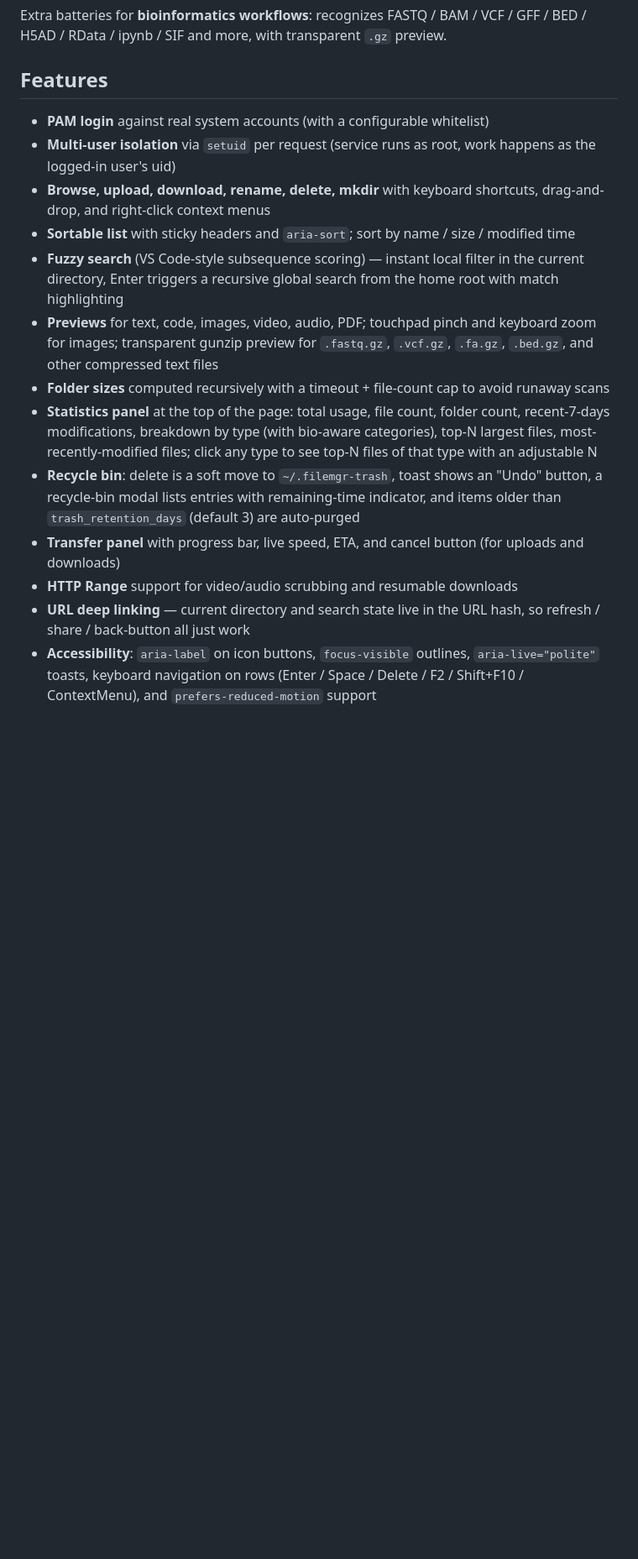
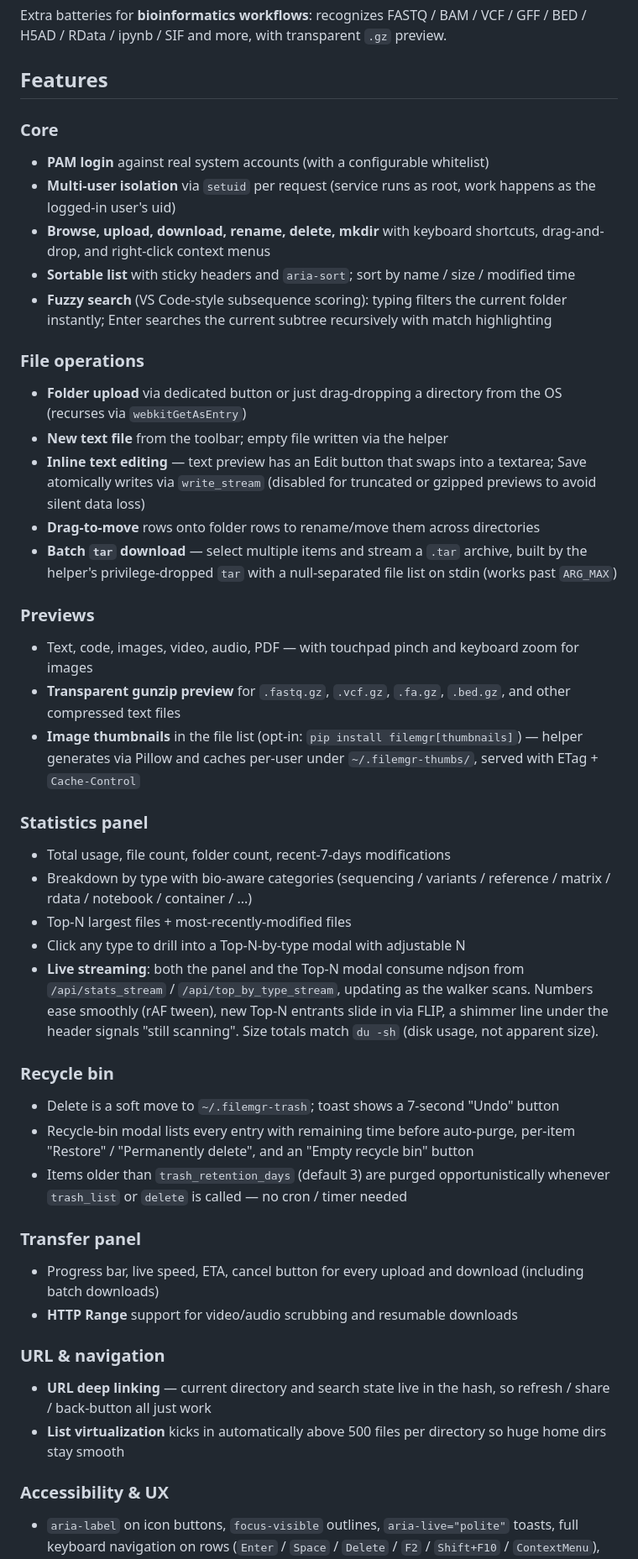
Before and after one commit to Lings01/filemgr, a Markdown page: README.md, the part around one of its changes. Shown at 84% size. Rendered like a GitHub page; blank space fills up the shorter version.

```diff
--- a/README.md
+++ b/README.md
@@ -17,6 +17,7 @@ VCF / GFF / BED / H5AD / RData / ipynb / SIF and more, with transparent
 
 ## Features
 
+### Core
 - **PAM login** against real system accounts (with a configurable whitelist)
 - **Multi-user isolation** via `setuid` per request (service runs as root, work
   happens as the logged-in user's uid)
@@ -24,28 +25,67 @@ VCF / GFF / BED / H5AD / RData / ipynb / SIF and more, with transparent
   drag-and-drop, and right-click context menus
 - **Sortable list** with sticky headers and `aria-sort`; sort by name / size /
   modified time
-- **Fuzzy search** (VS Code-style subsequence scoring) — instant local filter
-  in the current directory, Enter triggers a recursive global search from the
-  home root with match highlighting
-- **Previews** for text, code, images, video, audio, PDF; touchpad pinch and
-  keyboard zoom for images; transparent gunzip preview for `.fastq.gz`,
-  `.vcf.gz`, `.fa.gz`, `.bed.gz`, and other compressed text files
-- **Folder sizes** computed recursively with a timeout + file-count cap to
-  avoid runaway scans
-- **Statistics panel** at the top of the page: total usage, file count, folder
-  count, recent-7-days modifications, breakdown by type (with bio-aware
-  categories), top-N largest files, most-recently-modified files; click any
-  type to see top-N files of that type with an adjustable N
-- **Recycle bin**: delete is a soft move to `~/.filemgr-trash`, toast shows an
-  "Undo" button, a recycle-bin modal lists entries with remaining-time
-  indicator, and items older than `trash_retention_days` (default 3) are
-  auto-purged
-- **Transfer panel** with progress bar, live speed, ETA, and cancel button
-  (for uploads and downloads)
+- **Fuzzy search** (VS Code-style subsequence scoring): typing filters the
+  current folder instantly; Enter searches the current subtree recursively
+  with match highlighting
+
+### File operations
+- **Folder upload** via dedicated button or just drag-dropping a directory
+  from the OS (recurses via `webkitGetAsEntry`)
+- **New text file** from the toolbar; empty file written via the helper
+- **Inline text editing** — text preview has an Edit button that swaps into
+  a textarea; Save atomically writes via `write_stream` (disabled for
+  truncated or gzipped previews to avoid silent data loss)
+- **Drag-to-move** rows onto folder rows to rename/move them across
+  directories
+- **Batch `tar` download** — select multiple items and stream a `.tar`
+  archive, built by the helper's privilege-dropped `tar` with a
+  null-separated file list on stdin (works past `ARG_MAX`)
+
+### Previews
+- Text, code, images, video, audio, PDF — with touchpad pinch and keyboard
+  zoom for images
+- **Transparent gunzip preview** for `.fastq.gz`, `.vcf.gz`, `.fa.gz`,
+  `.bed.gz`, and other compressed text files
+- **Image thumbnails** in the file list (opt-in: `pip install
+  filemgr[thumbnails]`) — helper generates via Pillow and caches per-user
+  under `~/.filemgr-thumbs/`, served with ETag + `Cache-Control`
+
+### Statistics panel
+- Total usage, file count, folder count, recent-7-days modifications
+- Breakdown by type with bio-aware categories (sequencing / variants /
+  reference / matrix / rdata / notebook / container / ...)
+- Top-N largest files + most-recently-modified files
+- Click any type to drill into a Top-N-by-type modal with adjustable N
+- **Live streaming**: both the panel and the Top-N modal consume ndjson
+  from `/api/stats_stream` / `/api/top_by_type_stream`, updating as the
+  walker scans. Numbers ease smoothly (rAF tween), new Top-N entrants
+  slide in via FLIP, a shimmer line under the header signals "still
+  scanning". Size totals match `du -sh` (disk usage, not apparent size).
+
+### Recycle bin
+- Delete is a soft move to `~/.filemgr-trash`; toast shows a 7-second
+  "Undo" button
+- Recycle-bin modal lists every entry with remaining time before
+  auto-purge, per-item "Restore" / "Permanently delete", and an "Empty
+  recycle bin" button
+- Items older than `trash_retention_days` (default 3) are purged
+  opportunistically whenever `trash_list` or `delete` is called — no
+  cron / timer needed
+
+### Transfer panel
+- Progress bar, live speed, ETA, cancel button for every upload and
+  download (including batch downloads)
 - **HTTP Range** support for video/audio scrubbing and resumable downloads
-- **URL deep linking** — current directory and search state live in the URL
+
+### URL & navigation
+- **URL deep linking** — current directory and search state live in the
   hash, so refresh / share / back-button all just work
-- **Accessibility**: `aria-label` on icon buttons, `focus-visible` outlines,
-  `aria-live="polite"` toasts, keyboard navigation on rows
-  (Enter / Space / Delete / F2 / Shift+F10 / ContextMenu), and
+- **List virtualization** kicks in automatically above 500 files per
+  directory so huge home dirs stay smooth
+
+### Accessibility & UX
+- `aria-label` on icon buttons, `focus-visible` outlines, `aria-live="polite"`
+  toasts, full keyboard navigation on rows
+  (`Enter` / `Space` / `Delete` / `F2` / `Shift+F10` / `ContextMenu`),
   `prefers-reduced-motion` support
```
Also changed, not shown: other parts of README.md (+47 -25 lines).
